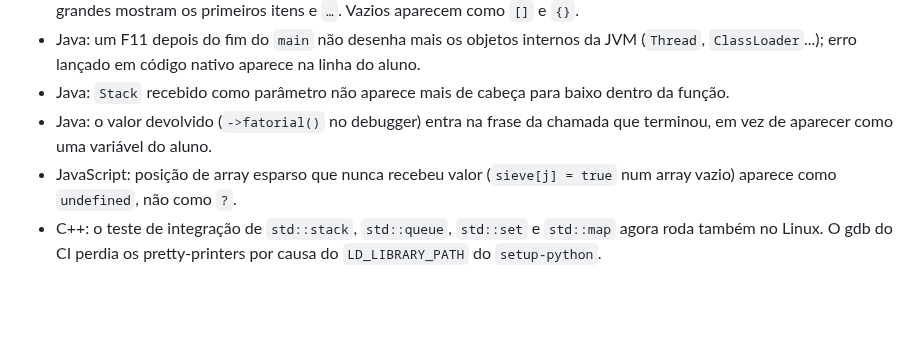
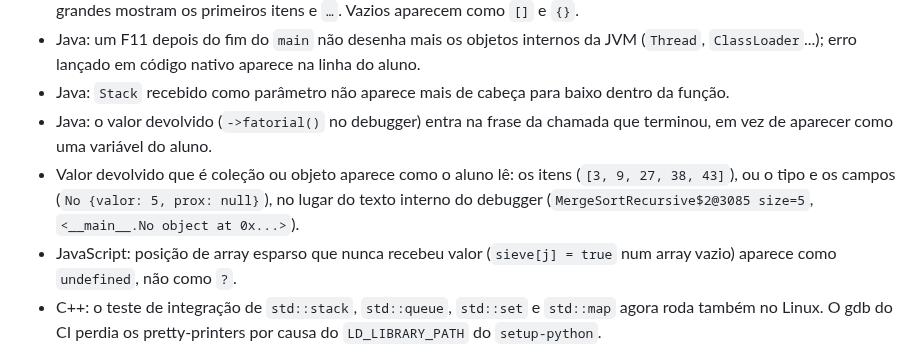
Before and after one commit to celoramos/Code-Scope, a Markdown page: CHANGELOG.md, the part around the change. Drawn GitHub-style; blank space fills up the shorter version.

Commit message:
CHANGELOG: valor devolvido que é coleção ou objeto

```diff
--- a/CHANGELOG.md
+++ b/CHANGELOG.md
@@ -13,6 +13,7 @@
 - Java: um F11 depois do fim do `main` não desenha mais os objetos internos da JVM (`Thread`, `ClassLoader`...); erro lançado em código nativo aparece na linha do aluno.
 - Java: `Stack` recebido como parâmetro não aparece mais de cabeça para baixo dentro da função.
 - Java: o valor devolvido (`->fatorial()` no debugger) entra na frase da chamada que terminou, em vez de aparecer como uma variável do aluno.
+- Valor devolvido que é coleção ou objeto aparece como o aluno lê: os itens (`[3, 9, 27, 38, 43]`), ou o tipo e os campos (`No {valor: 5, prox: null}`), no lugar do texto interno do debugger (`MergeSortRecursive$2@3085 size=5`, `<__main__.No object at 0x...>`).
 - JavaScript: posição de array esparso que nunca recebeu valor (`sieve[j] = true` num array vazio) aparece como `undefined`, não como `?`.
 - C++: o teste de integração de `std::stack`, `std::queue`, `std::set` e `std::map` agora roda também no Linux. O gdb do CI perdia os pretty-printers por causa do `LD_LIBRARY_PATH` do `setup-python`.
 - Limites conhecidos: no Linux, o gdb perde os pretty-printers quando o `LD_LIBRARY_PATH` aponta para outro Python (`No module named 'math'`); o texto diz como contornar.
```
